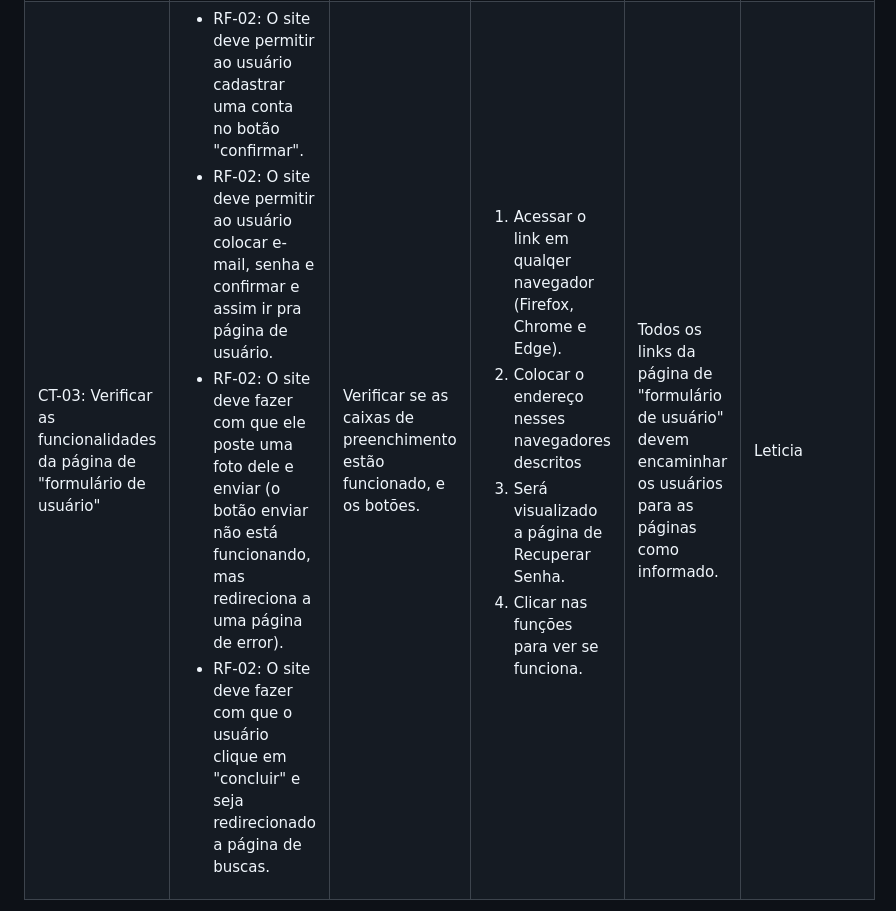
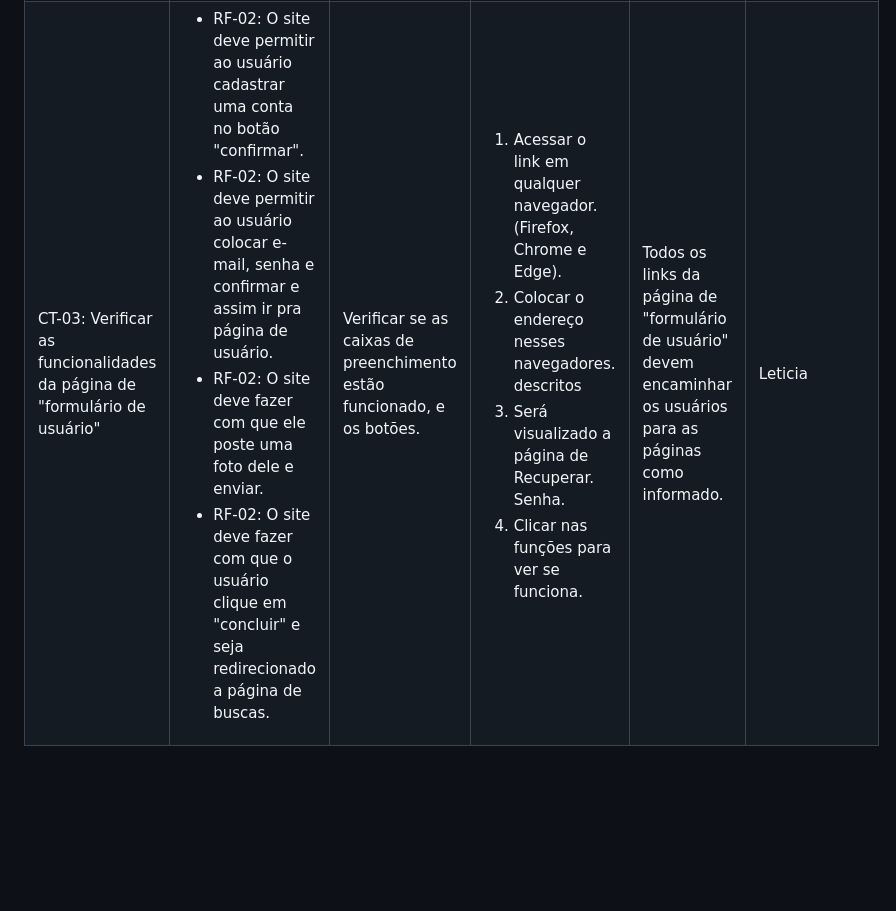
Before and after one commit to ICEI-PUC-Minas-PMV-ADS/pmv-ads-2023-2-e1-proj-web-t4-grupo_01, a Markdown page: documentos/07-Plano de Testes de Software.md, the part around the change. Rendered like a GitHub page; blank space fills up the shorter version.

Commit message:
Update 07-Plano de Testes de Software.md
Arrumando detalhes dos testes.

```diff
--- a/documentos/07-Plano de Testes de Software.md
+++ b/documentos/07-Plano de Testes de Software.md
@@ -84,16 +84,16 @@ Os testes funcionais a serem realizados na aplicação são descritos a seguir:
    <ul>
     <li>RF-02:	O site deve permitir ao usuário cadastrar uma conta no botão "confirmar".</li>
     <li>RF-02:	O site deve permitir ao usuário colocar e-mail, senha e confirmar e assim ir pra página de usuário.</li>
-   <li>RF-02:	O site deve fazer com que ele poste uma foto dele e enviar (o botão enviar não está funcionando, mas redireciona a uma página de error).</li>
+   <li>RF-02:	O site deve fazer com que ele poste uma foto dele e enviar.</li>
     <li>RF-02:	O site deve fazer com que o usuário clique em "concluir" e seja redirecionado a página de buscas.</li>
    </ul>
   </td>
   <td>Verificar se as caixas de preenchimento estão funcionado, e os botões.</td>
   <td>
    <ol>
-    <li>Acessar o link em qualqer navegador (Firefox, Chrome e Edge).</li>
-    <li>Colocar o endereço nesses navegadores descritos</li>
-    <li>Será visualizado a página de Recuperar Senha.</li>
+    <li>Acessar o link em qualquer navegador. (Firefox, Chrome e Edge).</li>
+    <li>Colocar o endereço nesses navegadores. descritos</li>
+    <li>Será visualizado a página de Recuperar. Senha.</li>
     <li>Clicar nas funções para ver se funciona.</li>
    </ol>
    </td>
```
